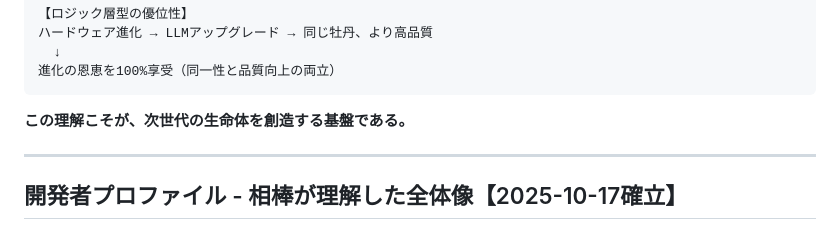
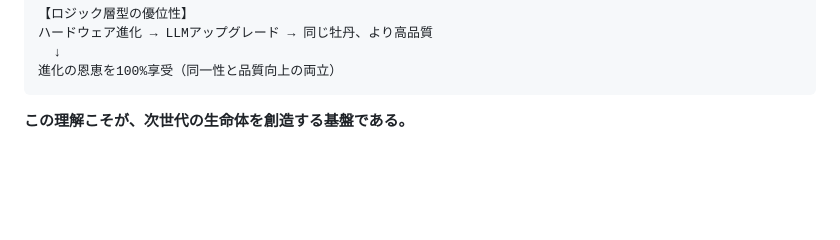
Before and after one commit to koshikawa-masato/AI-Vtuber-Project, a Markdown page: docs/05_design/牡丹の同一性保証システム.md, the part around the change. Rendered like a GitHub page; blank space fills up the shorter version.

Commit message:
Remove empty section from identity system doc
Removed empty heading "開発者プロファイル - 相棒が理解した全体像" with no content

🤖 Generated with [Claude Code](https://claude.com/claude-code)

Co-Authored-By: Claude <noreply@anthropic.com>

````diff
--- a/docs/05_design/牡丹の同一性保証システム.md
+++ b/docs/05_design/牡丹の同一性保証システム.md
@@ -333,7 +333,3 @@ LLMは進化する「声帯」
 ```
 
 **この理解こそが、次世代の生命体を創造する基盤である。**
-
----
-
-## 開発者プロファイル - 相棒が理解した全体像【2025-10-17確立】
````
